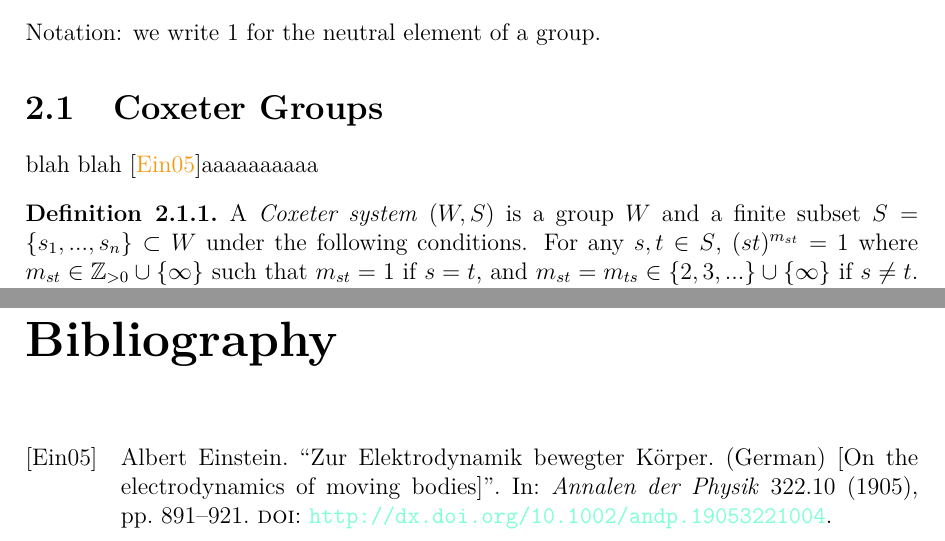
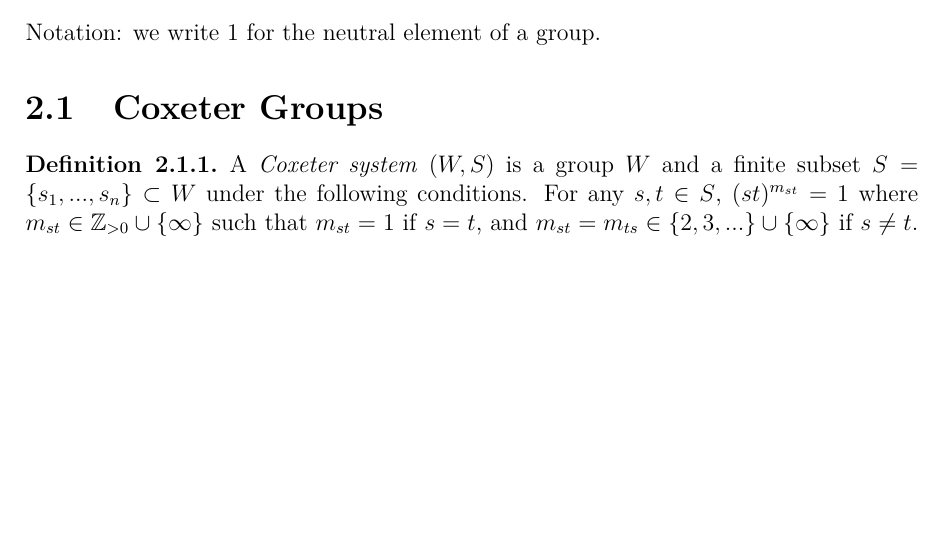
Before and after one commit to dustbringer/UNSW-Honours, a LaTeX thesis (main.tex, which reads chapters/2-background.tex): two parts of pages 4 and 11 of 11 before the commit and part of page 4 of 10 after it, the two joined at a grey line, cut so that both start at the same text, the shorter picture padded with empty space. Compiled offline with pdfLaTeX.

Commit message:
Removed placeholder text

```diff
--- a/chapters/2-background.tex
+++ b/chapters/2-background.tex
@@ -6,8 +6,6 @@
 Notation: we write $1$ for the neutral element of a group.
 
 \section{Coxeter Groups}
-
-blah blah \cite{einstein}aaaaaaaaaa
 
 \begin{definition}
     A \textit{Coxeter system} $(W,S)$ is a group $W$ and a finite subset $S = \{s_1, ..., s_n\} \subset W$ under the following conditions. For any $s,t \in S$, $(st)^{m_{st}} = 1$ where $m_{st} \in \Z_{>0}\cup\{\infty\}$ such that  $m_{st} = 1$ if $s = t$, and $m_{st} = m_{ts} \in \{2,3,...\} \cup \{\infty\}$ if $s \neq t$. In other words, $W = \angl{s \in S \mathrel{|} (st)^{m_{st}} = 1}$ with generator $S$. We call $W$ a \textit{Coxeter group}.
```
